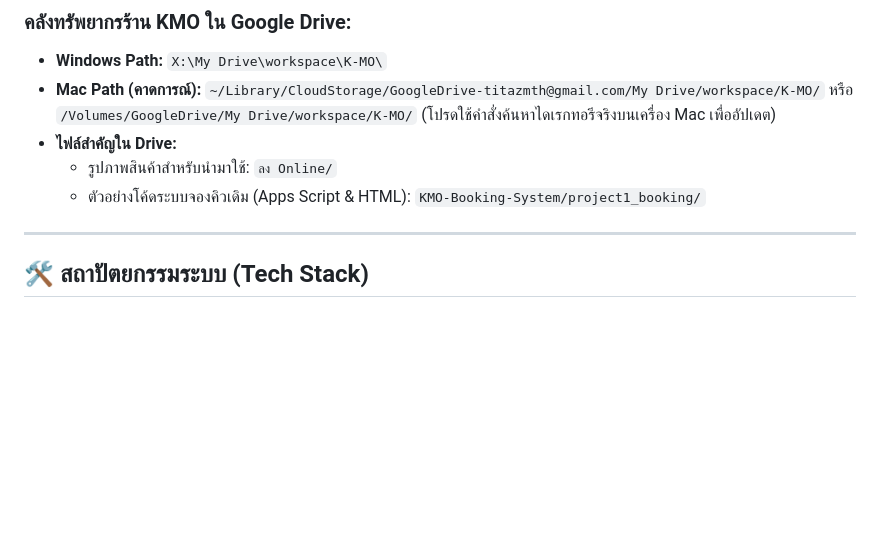
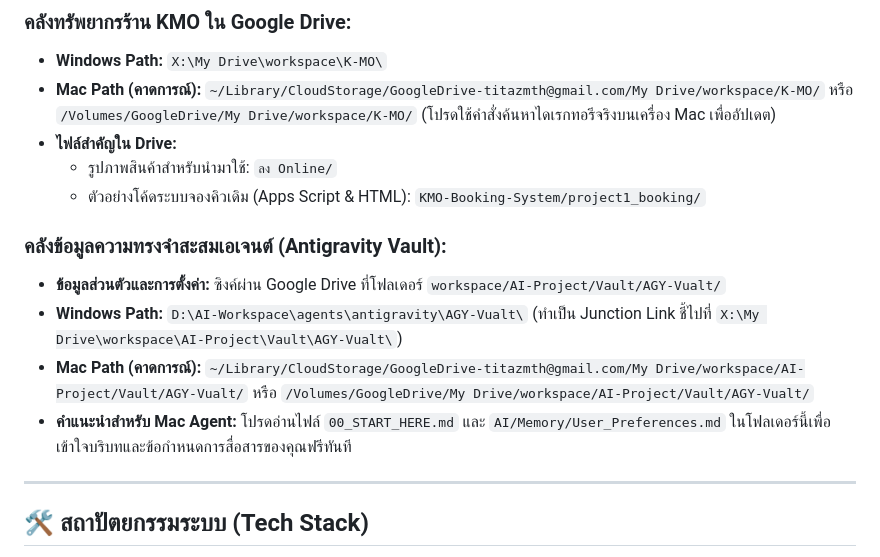
Before and after one commit to Gutumrod/kmo-landing-page, a Markdown page: CLAUDE.md, the part around the change. GitHub-like rendering; blank space fills up the shorter version.

Commit message:
Update CLAUDE.md with shared vault paths

```diff
--- a/CLAUDE.md
+++ b/CLAUDE.md
@@ -23,6 +23,12 @@
   - รูปภาพสินค้าสำหรับนำมาใช้: `ลง Online/`
   - ตัวอย่างโค้ดระบบจองคิวเดิม (Apps Script & HTML): `KMO-Booking-System/project1_booking/`
 
+### คลังข้อมูลความทรงจำสะสมเอเจนต์ (Antigravity Vault):
+- **ข้อมูลส่วนตัวและการตั้งค่า:** ซิงค์ผ่าน Google Drive ที่โฟลเดอร์ `workspace/AI-Project/Vault/AGY-Vualt/`
+- **Windows Path:** `D:\AI-Workspace\agents\antigravity\AGY-Vualt\` (ทำเป็น Junction Link ชี้ไปที่ `X:\My Drive\workspace\AI-Project\Vault\AGY-Vualt\`)
+- **Mac Path (คาดการณ์):** `~/Library/CloudStorage/GoogleDrive-titazmth@gmail.com/My Drive/workspace/AI-Project/Vault/AGY-Vualt/` หรือ `/Volumes/GoogleDrive/My Drive/workspace/AI-Project/Vault/AGY-Vualt/`
+- **คำแนะนำสำหรับ Mac Agent:** โปรดอ่านไฟล์ `00_START_HERE.md` และ `AI/Memory/User_Preferences.md` ในโฟลเดอร์นี้เพื่อเข้าใจบริบทและข้อกำหนดการสื่อสารของคุณฟรีทันที
+
 ---
 
 ## 🛠️ สถาปัตยกรรมระบบ (Tech Stack)
```
